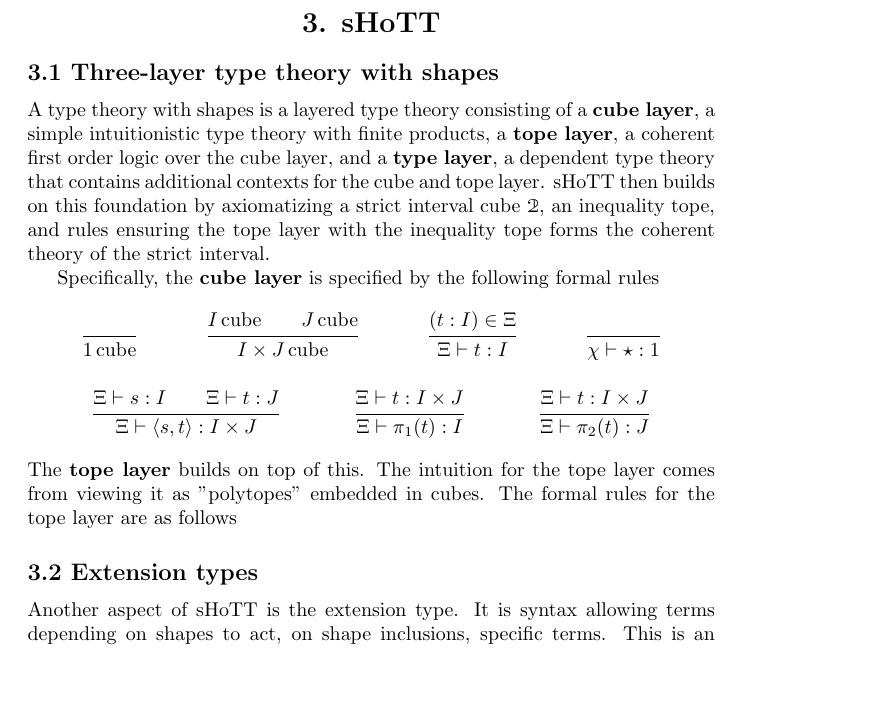
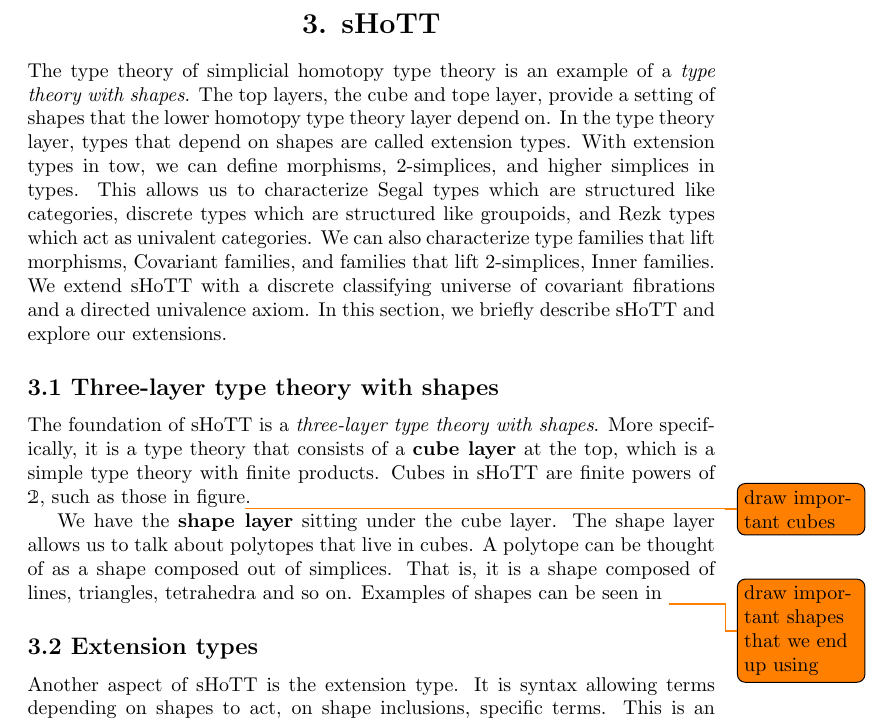
Before and after one commit to eakubilo/Encode-Decode-for-Directed-Higher-Inductive-Types, a LaTeX document (main.tex, which reads body/3. sHoTT/Three-layer type theory with shapes.tex): part of page 8 of 28, cut so that both start at the same text, the shorter picture padded with empty space. Compiled offline with pdfLaTeX.

Commit message:
finished intro sans figures

```diff
--- a/body/3. sHoTT/Three-layer type theory with shapes.tex
+++ b/body/3. sHoTT/Three-layer type theory with shapes.tex
@@ -1,22 +1,11 @@
 \documentclass[main.tex]{subfiles}
 
 \begin{document}
-A type theory with shapes is a layered type theory consisting of a \textbf{cube layer}, a simple intuitionistic type theory with finite products,
-a \textbf{tope layer}, a coherent first order logic over the cube layer, and a \textbf{type layer}, a dependent type theory that contains additional
-contexts for the cube and tope layer. sHoTT then builds on this foundation by axiomatizing a strict interval cube $\mathbbm{2}$, an inequality tope,
-and rules ensuring the tope layer with the inequality tope forms the coherent theory of the strict interval.
+The foundation of sHoTT is a \textit{three-layer type theory with shapes}. More specifically, it is a type theory that consists
+of a \textbf{cube layer} at the top, which is a simple type theory with finite products. Cubes in sHoTT are finite powers of
+$\mathbbm{2}$, such as those in figure\todo{draw important cubes}.
 
-Specifically, the \textbf{cube layer} is specified by the following formal rules
-\begin{mathpar}
-    \inferrule{ }{1 \,\cu} \and
-    \inferrule{ I \, \cu \\ J\, \cu}{I \times J \, \cu }\and
-    \inferrule{(t:I) \in \Xi}{\Xi \vdash t : I}\and
-    \inferrule{ }{\chi \vdash \star : 1} \and
-    \inferrule{\Xi \vdash s : I \\ \Xi \vdash t : J }{\Xi \vdash \langle s,t \rangle : I \times J}\and
-    \inferrule{\Xi \vdash t : I \times J}{\Xi \vdash \pi_1(t) : I}\and
-    \inferrule{\Xi \vdash t : I \times J}{\Xi \vdash \pi_2(t) : J}
-\end{mathpar}
-The \textbf{tope layer} builds on top of this. The intuition for the tope layer comes from viewing it as "polytopes" embedded in cubes.
-The formal rules for the tope layer are as follows
-
+We have the \textbf{shape layer} sitting under the cube layer. The shape layer allows us to talk about polytopes that live in cubes.
+A polytope can be thought of as a shape composed out of simplices. That is, it is a shape composed of lines, triangles, tetrahedra
+and so on. Examples of shapes can be seen in \todo{draw important shapes that we end up using}
 \end{document}
--- a/main.tex
+++ b/main.tex
@@ -12,6 +12,10 @@
 \usepackage{mathpartir}
 \usepackage[hidelinks]{hyperref}
 \usepackage{bussproofs}
+\usepackage{caption}
+\usepackage{svg}
+\usepackage{floatrow}
+\usepackage{subcaption}
 \DeclareMathAlphabet{\mathbbold}{U}{bbold}{m}{n}
 
 \input{commands}
@@ -79,7 +83,14 @@
 \section*{\centering 3. sHoTT}
 \addcontentsline{toc}{section}{3. sHoTT}
 \setcounter{section}{3}
-
+The type theory of simplicial homotopy type theory is an example of a \textit{type theory with shapes}. The top layers,
+the cube and tope layer, provide a setting of shapes that the lower homotopy type theory layer depend on. In the type
+theory layer, types that depend on shapes are called extension types. With extension types in tow, we can define morphisms,
+2-simplices, and higher simplices in types. This allows us to characterize Segal types which are structured like categories,
+discrete types which are structured like groupoids, and Rezk types which act as univalent categories. We can also characterize
+type families that lift morphisms, Covariant families, and families that lift 2-simplices, Inner families. We extend sHoTT with a
+ discrete classifying universe of covariant fibrations and a directed univalence axiom. In this section, we briefly describe sHoTT
+ and explore our extensions.
 
 \subsection*{3.1 Three-layer type theory with shapes}
 \addcontentsline{toc}{subsection}{1. Three-layer type theory with shapes}
```
Also changed, not shown: body/3. sHoTT/figures/2.svg (added), body/3. sHoTT/figures/2x2.svg (added), body/3. sHoTT/svg-inkscape/2_svg-tex.pdf (added), body/3. sHoTT/svg-inkscape/2_svg-tex.pdf_tex (added), body/3. sHoTT/svg-inkscape/2x2_svg-tex.pdf (added), body/3. sHoTT/svg-inkscape/2x2_svg-tex.pdf_tex (added), 3 other files.
